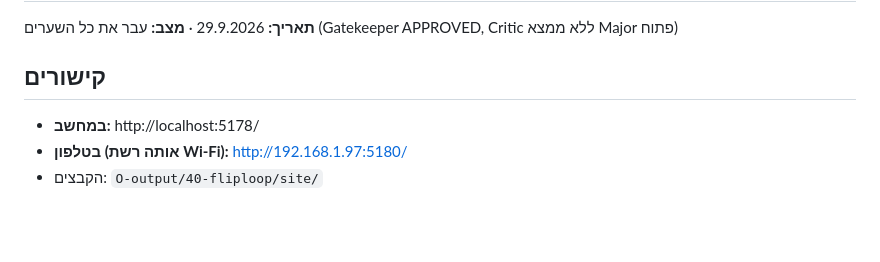
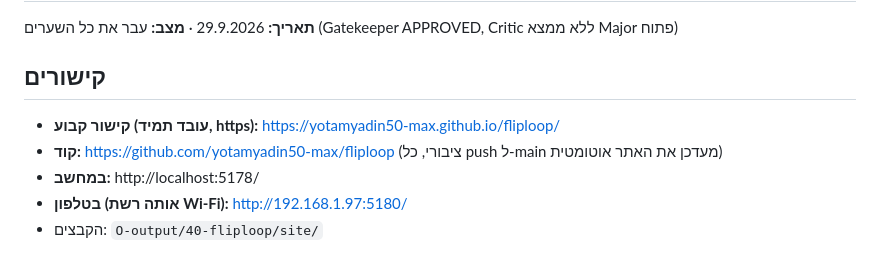
Before and after one commit to yotamyadin50-max/fliploop, a Markdown page: final-build-report.md, the part around the change. Rendered like a GitHub page; blank space fills up the shorter version.

Commit message:
Report: add permanent GitHub Pages link
Co-Authored-By: Claude Opus 5.5 <noreply@anthropic.com>

```diff
--- a/final-build-report.md
+++ b/final-build-report.md
@@ -3,6 +3,8 @@
 **תאריך:** 29.9.2026 · **מצב:** עבר את כל השערים (Gatekeeper APPROVED, Critic ללא ממצא Major פתוח)
 
 ## קישורים
+- **קישור קבוע (עובד תמיד, https):** https://yotamyadin50-max.github.io/fliploop/
+- **קוד:** https://github.com/yotamyadin50-max/fliploop (ציבורי, כל push ל-main מעדכן את האתר אוטומטית)
 - **במחשב:** http://localhost:5178/
 - **בטלפון (אותה רשת Wi-Fi):** http://192.168.1.97:5180/
 - הקבצים: `O-output/40-fliploop/site/`
```
